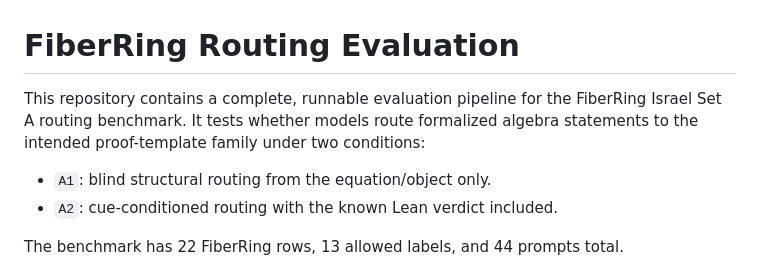
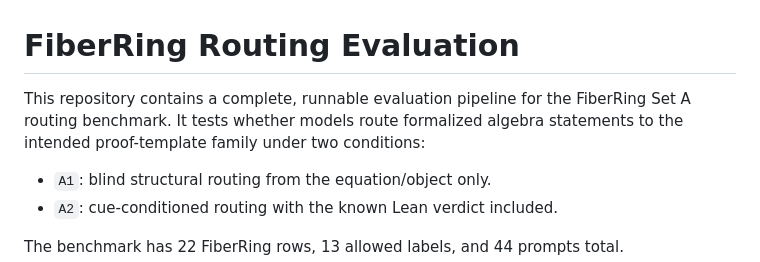
Before and after one commit to bytepro-ai/fiber-routing-eval, a Markdown page: README.md, the part around the change. Drawn GitHub-style.

Commit message:
README: remove personal name from benchmark description
Co-authored-by: Cursor <cursoragent@cursor.com>

```diff
--- a/README.md
+++ b/README.md
@@ -1,6 +1,6 @@
 # FiberRing Routing Evaluation
 
-This repository contains a complete, runnable evaluation pipeline for the FiberRing Israel Set A routing benchmark. It tests whether models route formalized algebra statements to the intended proof-template family under two conditions:
+This repository contains a complete, runnable evaluation pipeline for the FiberRing Set A routing benchmark. It tests whether models route formalized algebra statements to the intended proof-template family under two conditions:
 
 - `A1`: blind structural routing from the equation/object only.
 - `A2`: cue-conditioned routing with the known Lean verdict included.
```
